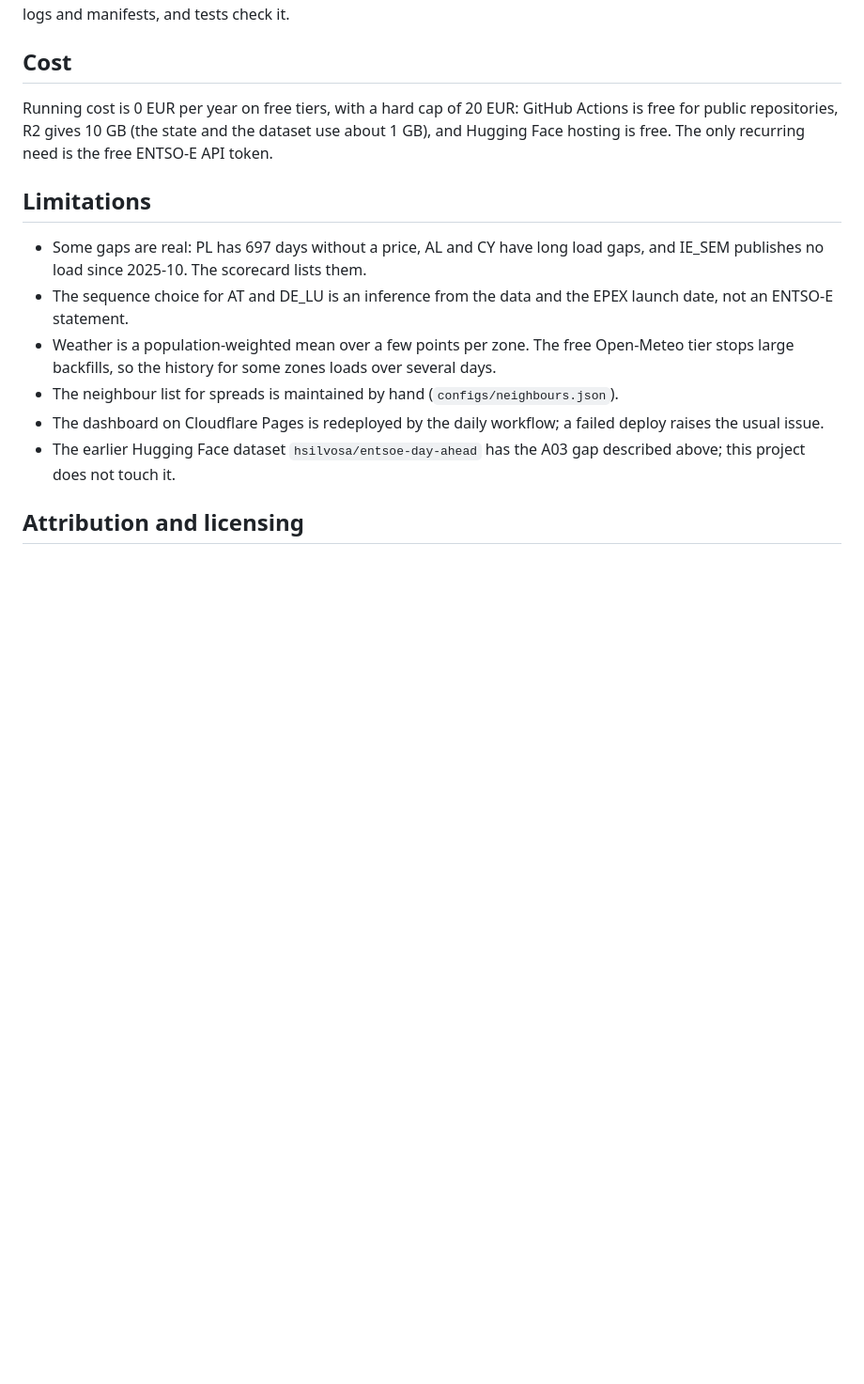
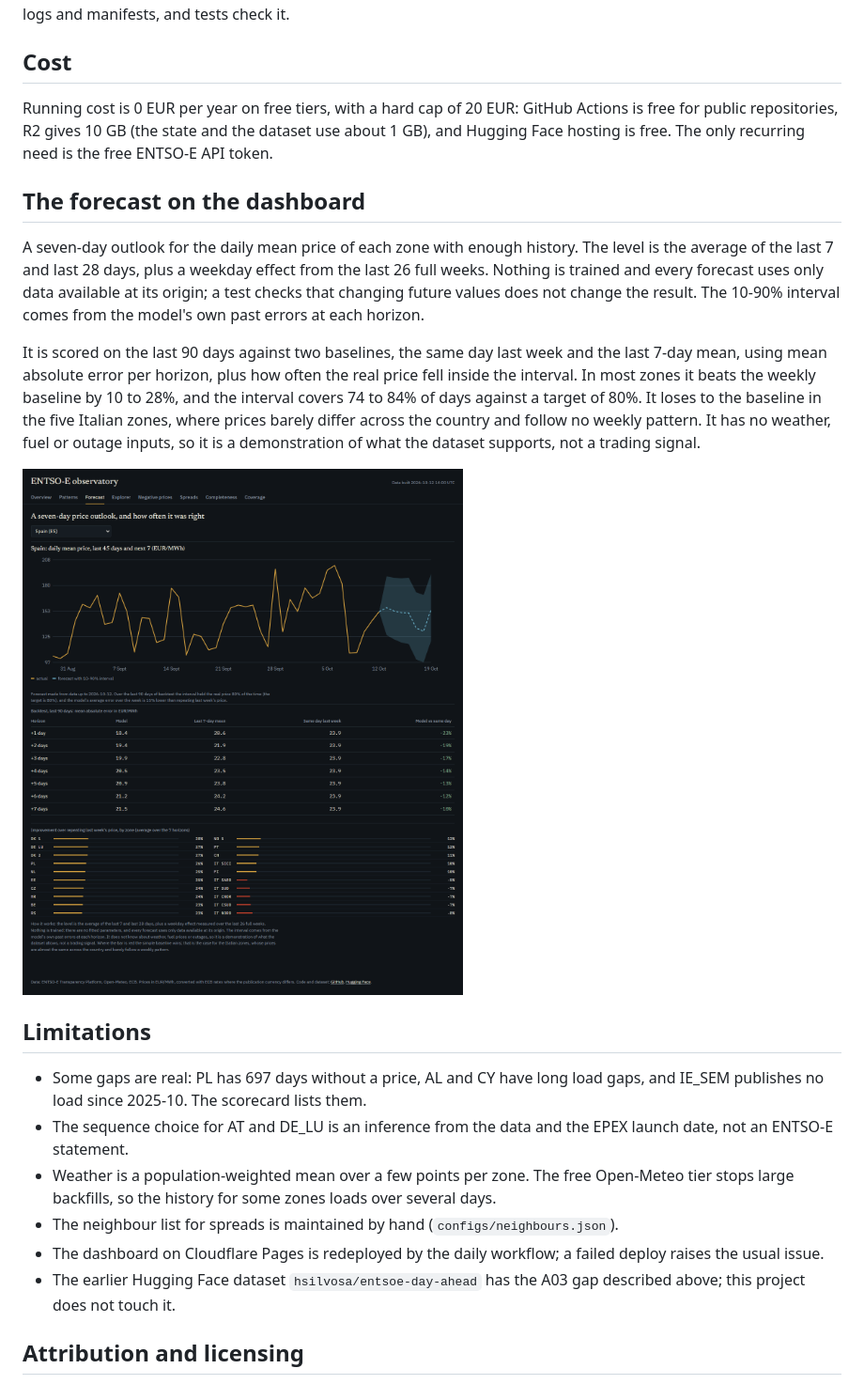
Before and after one commit to hsilvosa/entsoe-observatory, a Markdown page: README.md, the part around one of its changes. Shown at 94% size. Rendered like a GitHub page; pictures changed too: docs/img/dashboard-forecast.png (added); blank space fills up the shorter version.

```diff
--- a/README.md
+++ b/README.md
@@ -106,6 +110,14 @@ Credentials come from the environment or `.env` (never committed): `ENTSOE_API_T
 
 Running cost is 0 EUR per year on free tiers, with a hard cap of 20 EUR: GitHub Actions is free for public repositories, R2 gives 10 GB (the state and the dataset use about 1 GB), and Hugging Face hosting is free. The only recurring need is the free ENTSO-E API token.
 
+## The forecast on the dashboard
+
+A seven-day outlook for the daily mean price of each zone with enough history. The level is the average of the last 7 and last 28 days, plus a weekday effect from the last 26 full weeks. Nothing is trained and every forecast uses only data available at its origin; a test checks that changing future values does not change the result. The 10-90% interval comes from the model's own past errors at each horizon.
+
+It is scored on the last 90 days against two baselines, the same day last week and the last 7-day mean, using mean absolute error per horizon, plus how often the real price fell inside the interval. In most zones it beats the weekly baseline by 10 to 28%, and the interval covers 74 to 84% of days against a target of 80%. It loses to the baseline in the five Italian zones, where prices barely differ across the country and follow no weekly pattern. It has no weather, fuel or outage inputs, so it is a demonstration of what the dataset supports, not a trading signal.
+
+![Seven-day forecast](docs/img/dashboard-forecast.png)
+
 ## Limitations
 
 - Some gaps are real: PL has 697 days without a price, AL and CY have long load gaps, and IE_SEM publishes no load since 2025-10. The scorecard lists them.
```
Also changed, not shown: other parts of README.md (+7 -3 lines), docs/img/dashboard-completeness.png, docs/img/dashboard-coverage.png (deleted), docs/img/dashboard-explorer.png (deleted), docs/img/dashboard-overview.png (added), docs/img/dashboard-patterns.png (added).
